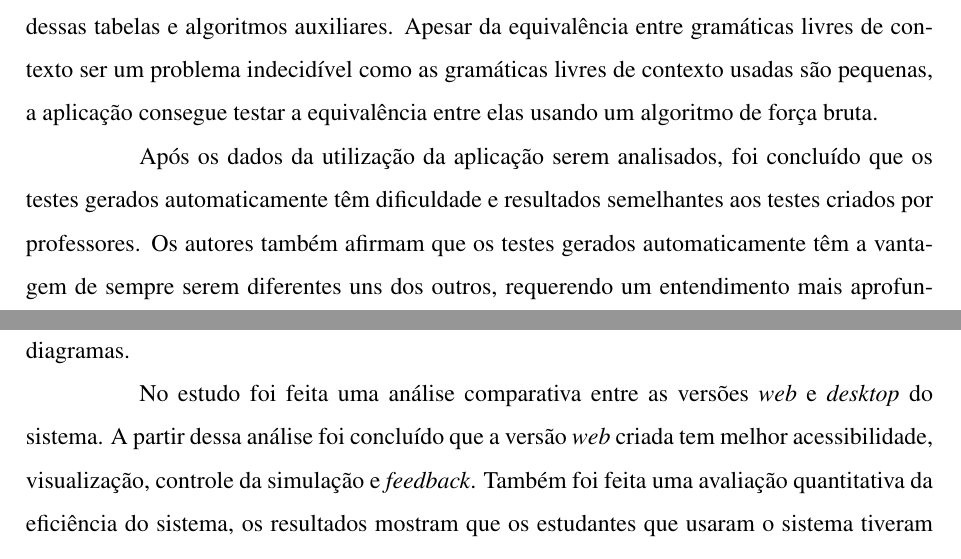
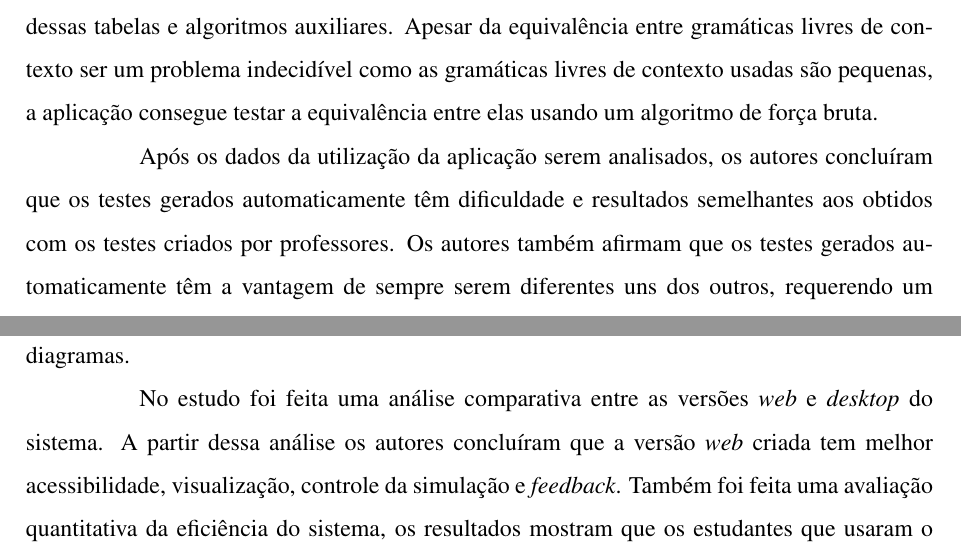
Before and after one commit to fagner02/parsers-latex, a LaTeX thesis (documento.tex, which reads 2-textuais/3-trabalhos-relacionados.tex): two parts of pages 19 and 21 of 30, joined at a grey line, cut so that both start at the same text. Compiled offline with pdfLaTeX.

Commit message:
Update 3-trabalhos-relacionados.tex

```diff
--- a/2-textuais/3-trabalhos-relacionados.tex
+++ b/2-textuais/3-trabalhos-relacionados.tex
@@ -8,7 +8,7 @@ No trabalho de \textcite{munozquestions} foi desenvolvida uma aplicação usada
 
 Para a criação de gramáticas livres de contexto foram usados blocos de construção, esses blocos são conjuntos de produções que podem ter seus terminais substituídos por não terminais representando outros blocos, combinando diferentes blocos podem ser obtidas gramáticas aleatórias. Para gerar as tabelas de parsing são implementados os algoritmos de construção dessas tabelas e algoritmos auxiliares. Apesar da equivalência entre gramáticas livres de contexto ser um problema indecidível como as gramáticas livres de contexto usadas são pequenas, a aplicação consegue testar a equivalência entre elas usando um algoritmo de força bruta.
 
-Após os dados da utilização da aplicação serem analisados, foi concluído que os testes gerados automaticamente têm dificuldade e resultados semelhantes aos testes criados por professores. Os autores também afirmam que os testes gerados automaticamente têm a vantagem de sempre serem diferentes uns dos outros, requerendo um entendimento mais aprofundado dos alunos para resolução desses testes. Por fim, os autores citam como possibilidade de trabalhos futuros a criação de uma ferramenta com \textit{feedback} gráfico e mais detalhado.
+Após os dados da utilização da aplicação serem analisados, os autores concluíram que os testes gerados automaticamente têm dificuldade e resultados semelhantes aos obtidos com os testes criados por professores. Os autores também afirmam que os testes gerados automaticamente têm a vantagem de sempre serem diferentes uns dos outros, requerendo um entendimento mais aprofundado dos alunos para resolução desses testes. Por fim, os autores citam como possibilidade de trabalhos futuros a criação de uma ferramenta com \textit{feedback} gráfico e mais detalhado.
 
 % \section{\textit{Parser Generator Web Tools}}
 % \label{sec:trabalho-relacionado-a}
@@ -69,7 +69,7 @@ O trabalho de \textcite{webbased} foi feito na universidade de Pristina com o ob
 
 O sistema foi desenvolvido usando \textit{Java Server Page}, já que a versão \textit{desktop} do sistema foi feita em Java, grande parte da base de código pôde ser reutilizada dessa forma. Outras tecnologias usadas foram HTML, CSS, JavaScript e Graphviz para criação de gráficos e diagramas.
 
-No estudo foi feita uma análise comparativa entre as versões \textit{web} e \textit{desktop} do sistema. A partir dessa análise foi concluído que a versão \textit{web} criada tem melhor acessibilidade, visualização, controle da simulação e \textit{feedback}. Também foi feita uma avaliação quantitativa da eficiência do sistema, os resultados mostram que os estudantes que usaram o sistema tiveram melhor desempenho do que aqueles que não usaram o sistema.
+No estudo foi feita uma análise comparativa entre as versões \textit{web} e \textit{desktop} do sistema. A partir dessa análise os autores concluíram que a versão \textit{web} criada tem melhor acessibilidade, visualização, controle da simulação e \textit{feedback}. Também foi feita uma avaliação quantitativa da eficiência do sistema, os resultados mostram que os estudantes que usaram o sistema tiveram melhor desempenho do que aqueles que não usaram o sistema.
 
 
 % \section{\textit{A Tool for Visualization of Parsers: JFLAP}}
```
Also changed, not shown: 2-textuais/3-trabalhos-relacionados.tex (2 more changed lines).
